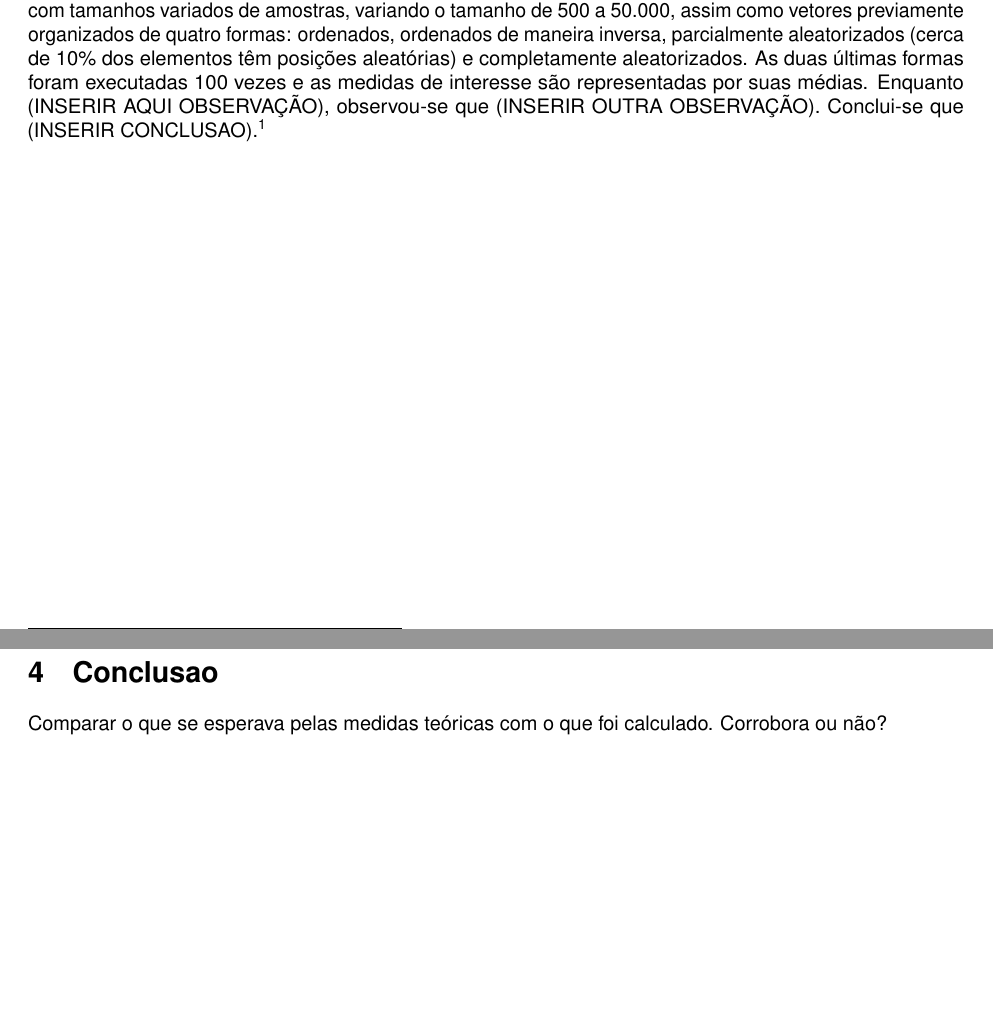
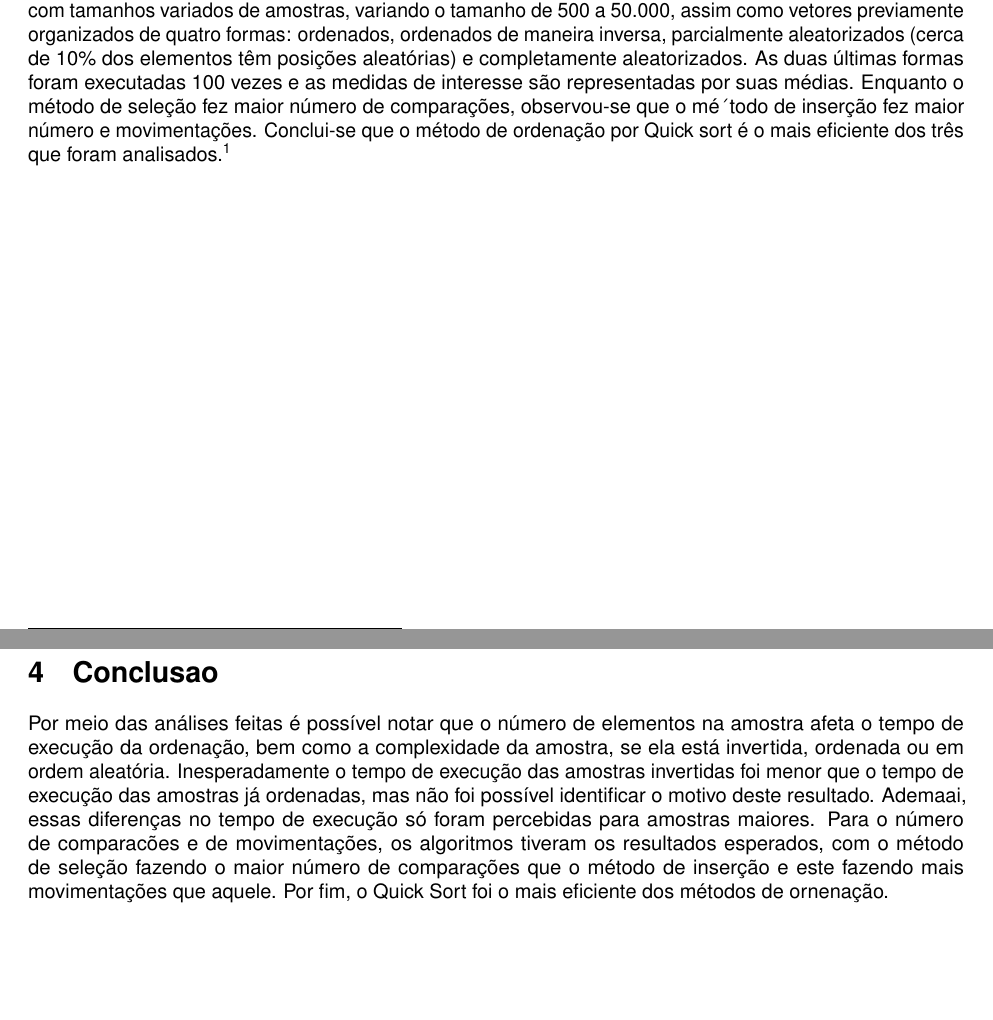
Before and after one commit to GabrielaCAlmeida/computacional, an R Markdown document (trabalho pratico 1/relatorio_tp1_2.Rmd): two parts of pages 2 and 9 of 19, joined at a grey line, cut so that both start at the same text, the shorter picture padded with empty space. Rendered offline with R 4.5, knitr and Pandoc, then LaTeX, with nearby package versions.

Commit message:
Add files via upload
conclusão e resumo

```diff
--- a/trabalho pratico 1/relatorio_tp1_2.Rmd
+++ b/trabalho pratico 1/relatorio_tp1_2.Rmd
@@ -34,7 +34,7 @@ library(kableExtra)
 
 \end{center}
 
-Nesta atividade foram implementadas em R três métodos de ordenação -- seleção, inserção e QuickSort -- e seus desempenhos foram medidos por meio de tempo de execução, número de comparações entre elementos do vetor e número de movimentações dos elementos do vetor. Os três métodos foram testados com tamanhos variados de amostras, variando o tamanho de 500 a 50.000, assim como vetores previamente organizados de quatro formas: ordenados, ordenados de maneira inversa, parcialmente aleatorizados (cerca de 10% dos elementos têm posições aleatórias) e completamente aleatorizados. As duas últimas formas foram executadas 100 vezes e as medidas de interesse são representadas por suas médias. Enquanto (INSERIR AQUI OBSERVAÇÃO), observou-se que (INSERIR OUTRA OBSERVAÇÃO). Conclui-se que (INSERIR CONCLUSAO).^[Todos os documentos desse relatório podem ser verificados no repositório https://github.com/cesar-galvao/Estatistica-computacional]
+Nesta atividade foram implementadas em R três métodos de ordenação -- seleção, inserção e QuickSort -- e seus desempenhos foram medidos por meio de tempo de execução, número de comparações entre elementos do vetor e número de movimentações dos elementos do vetor. Os três métodos foram testados com tamanhos variados de amostras, variando o tamanho de 500 a 50.000, assim como vetores previamente organizados de quatro formas: ordenados, ordenados de maneira inversa, parcialmente aleatorizados (cerca de 10% dos elementos têm posições aleatórias) e completamente aleatorizados. As duas últimas formas foram executadas 100 vezes e as medidas de interesse são representadas por suas médias. Enquanto o método de seleção fez maior número de comparações, observou-se que o mé´todo de inserção fez maior número e movimentações. Conclui-se que o método de ordenação por Quick sort é o mais eficiente dos três que foram analisados.^[Todos os documentos desse relatório podem ser verificados no repositório https://github.com/cesar-galvao/Estatistica-computacional]
 
 
 # Introdução
@@ -221,7 +221,9 @@ tabelas_conjuntas %>%
 
 # Conclusao
 
-Comparar o que se esperava pelas medidas teóricas com o que foi calculado. Corrobora ou não?
+Por meio das análises feitas é possível notar que o número de elementos na amostra afeta o tempo de execução da ordenação, bem como a complexidade da amostra, se ela está invertida, ordenada ou em ordem aleatória. Inesperadamente o tempo de execução das amostras invertidas foi menor que o tempo de execução das amostras já ordenadas, mas não foi possível identificar o motivo deste resultado. Ademaai, essas diferenças no tempo de execução só foram percebidas para amostras maiores.
+Para o número de comparacões e de movimentações, os algoritmos tiveram os resultados esperados, com o método de seleção fazendo o maior número de comparações que o método de inserção e este fazendo mais movimentações que aquele.
+Por fim, o Quick Sort foi o mais eficiente dos métodos de ornenação.
 
 
 # Anexo A - tabela com dados de execução dos algoritmos  {.unnumbered}
```
Also changed, not shown: trabalho pratico 1/relatorio_tp1_2.Rmd (2 more changed lines).
